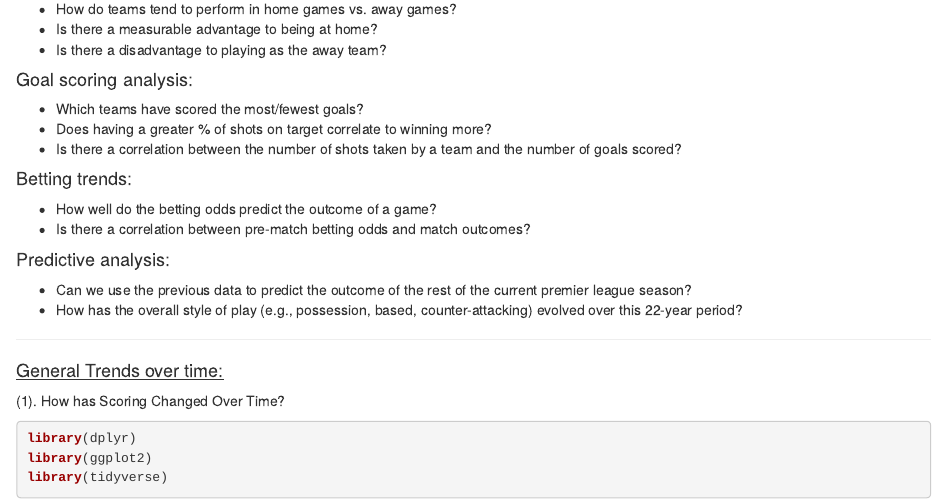
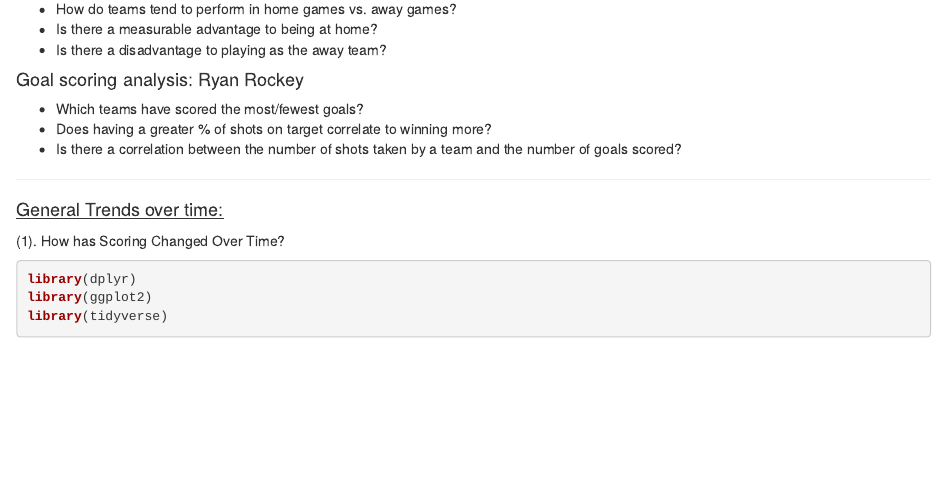
Before and after one commit to DS202-at-ISU/ryanryanryanjohn, an R Markdown document (README.Rmd): the page in a window 1100 px wide, from 4360 px down. Rendered offline with R 4.5, knitr and Pandoc, with nearby package versions.

Commit message:
removed betting trends and predictive analysis

```diff
--- a/README.Rmd
+++ b/README.Rmd
@@ -278,21 +278,11 @@ print(outcome_freq)
 -   Is there a measurable advantage to being at home?
 -   Is there a disadvantage to playing as the away team?
 
-#### Goal scoring analysis:
+#### Goal scoring analysis: Ryan Rockey
 
 -   Which teams have scored the most/fewest goals?
 -   Does having a greater % of shots on target correlate to winning more?
 -   Is there a correlation between the number of shots taken by a team and the number of goals scored?
-
-#### Betting trends:
-
--   How well do the betting odds predict the outcome of a game?
--   Is there a correlation between pre-match betting odds and match outcomes?
-
-#### Predictive analysis:
-
--   Can we use the previous data to predict the outcome of the rest of the current premier league season?
--   How has the overall style of play (e.g., possession, based, counter-attacking) evolved over this 22-year period?
 
 ------------------------------------------------------------------------
 
```
